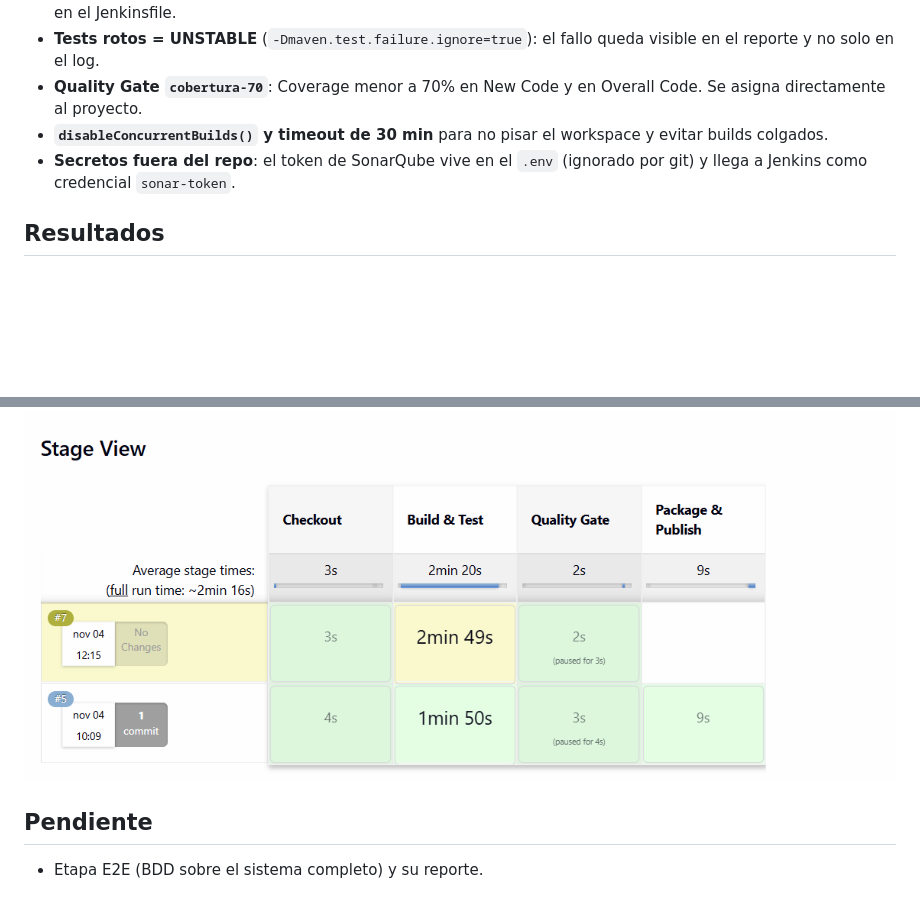
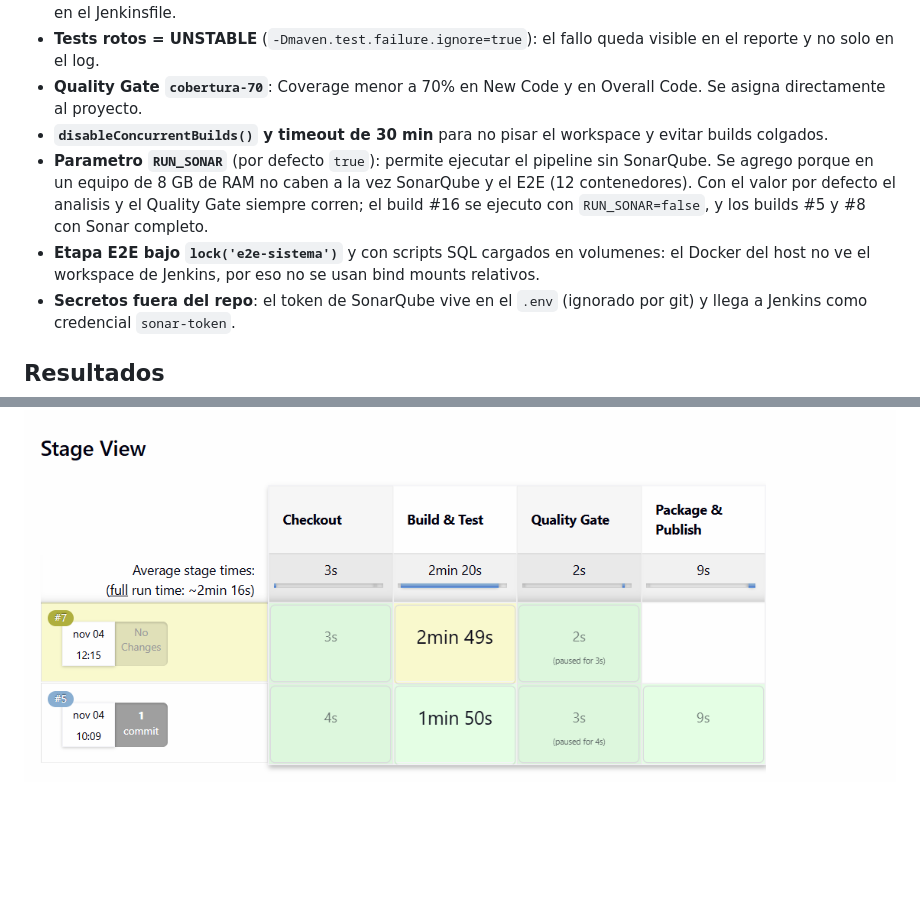
Before and after one commit to JeffersonRodriguezV/Proyecto-Microservicios, a Markdown page: docs/readme-persona1.md, 2 parts joined by grey strips. GitHub-like rendering; blank space fills up the shorter version.

```diff
--- a/docs/readme-persona1.md
+++ b/docs/readme-persona1.md
@@ -47,6 +50,8 @@ Package & Publish solo se ejecuta si el build llega en SUCCESS: no se publica un
 - **Tests rotos = UNSTABLE** (`-Dmaven.test.failure.ignore=true`): el fallo queda visible en el reporte y no solo en el log.
 - **Quality Gate `cobertura-70`**: Coverage menor a 70% en New Code y en Overall Code. Se asigna directamente al proyecto.
 - **`disableConcurrentBuilds()` y timeout de 30 min** para no pisar el workspace y evitar builds colgados.
+- **Parametro `RUN_SONAR`** (por defecto `true`): permite ejecutar el pipeline sin SonarQube. Se agrego porque en un equipo de 8 GB de RAM no caben a la vez SonarQube y el E2E (12 contenedores). Con el valor por defecto el analisis y el Quality Gate siempre corren; el build #16 se ejecuto con `RUN_SONAR=false`, y los builds #5 y #8 con Sonar completo.
+- **Etapa E2E bajo `lock('e2e-sistema')`** y con scripts SQL cargados en volumenes: el Docker del host no ve el workspace de Jenkins, por eso no se usan bind mounts relativos.
 - **Secretos fuera del repo**: el token de SonarQube vive en el `.env` (ignorado por git) y llega a Jenkins como credencial `sonar-token`.
 
 ## Resultados
@@ -91,7 +107,3 @@ Se cambio a proposito la asercion de `EmpleadoServiceTest.creaConDepartamentoExi
 ![Test Result con la prueba fallida](img/p1-fallo.png)
 
 ![Stage View del build UNSTABLE](img/p1-stage-view-unstable.png)
-
-## Pendiente
-
-- Etapa E2E (BDD sobre el sistema completo) y su reporte.
```
Also changed, not shown: other parts of docs/readme-persona1.md (+15 -1 lines), docs/img/p1-bdd.png (added), docs/img/p1-e2e-stage-view.png (added), 1 other file.
